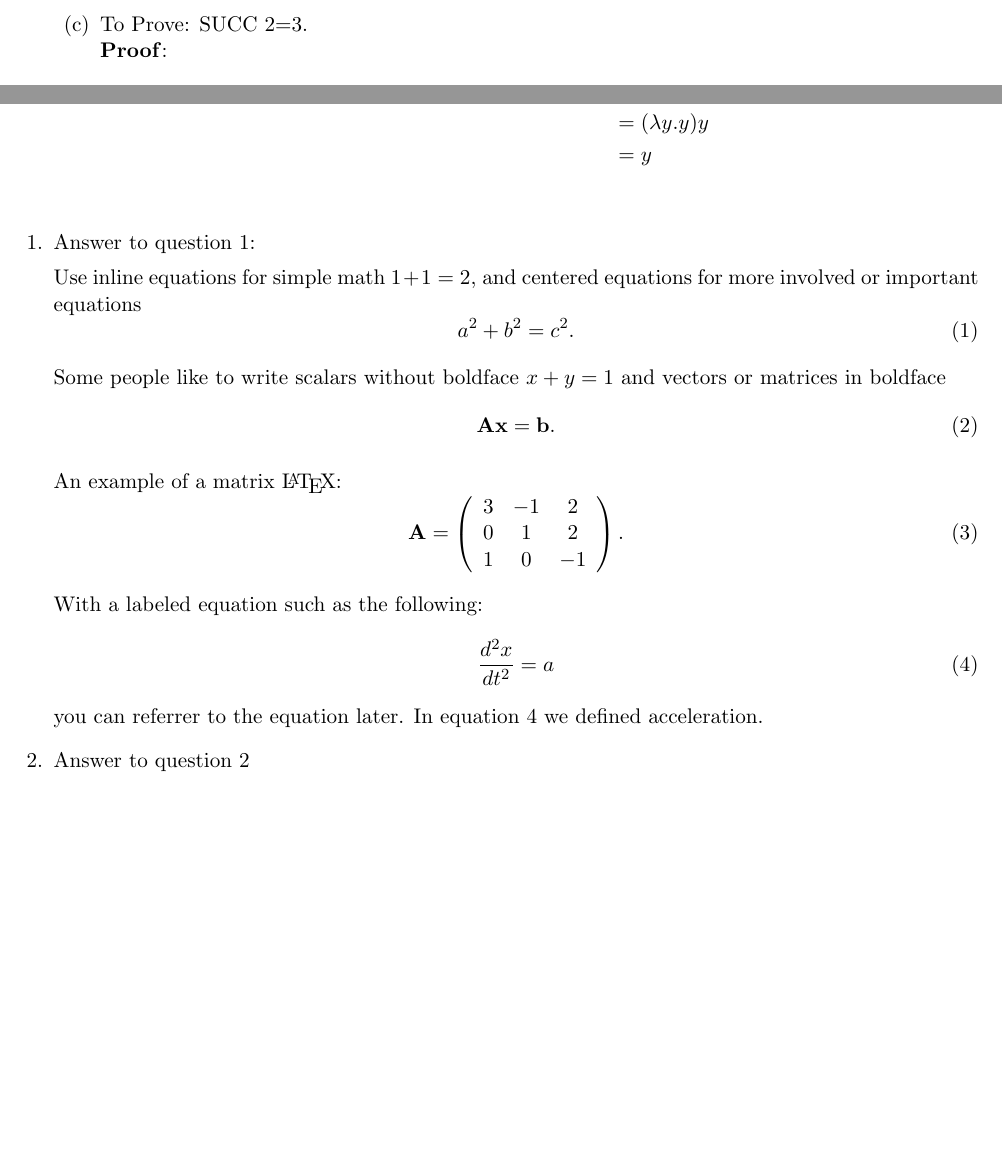
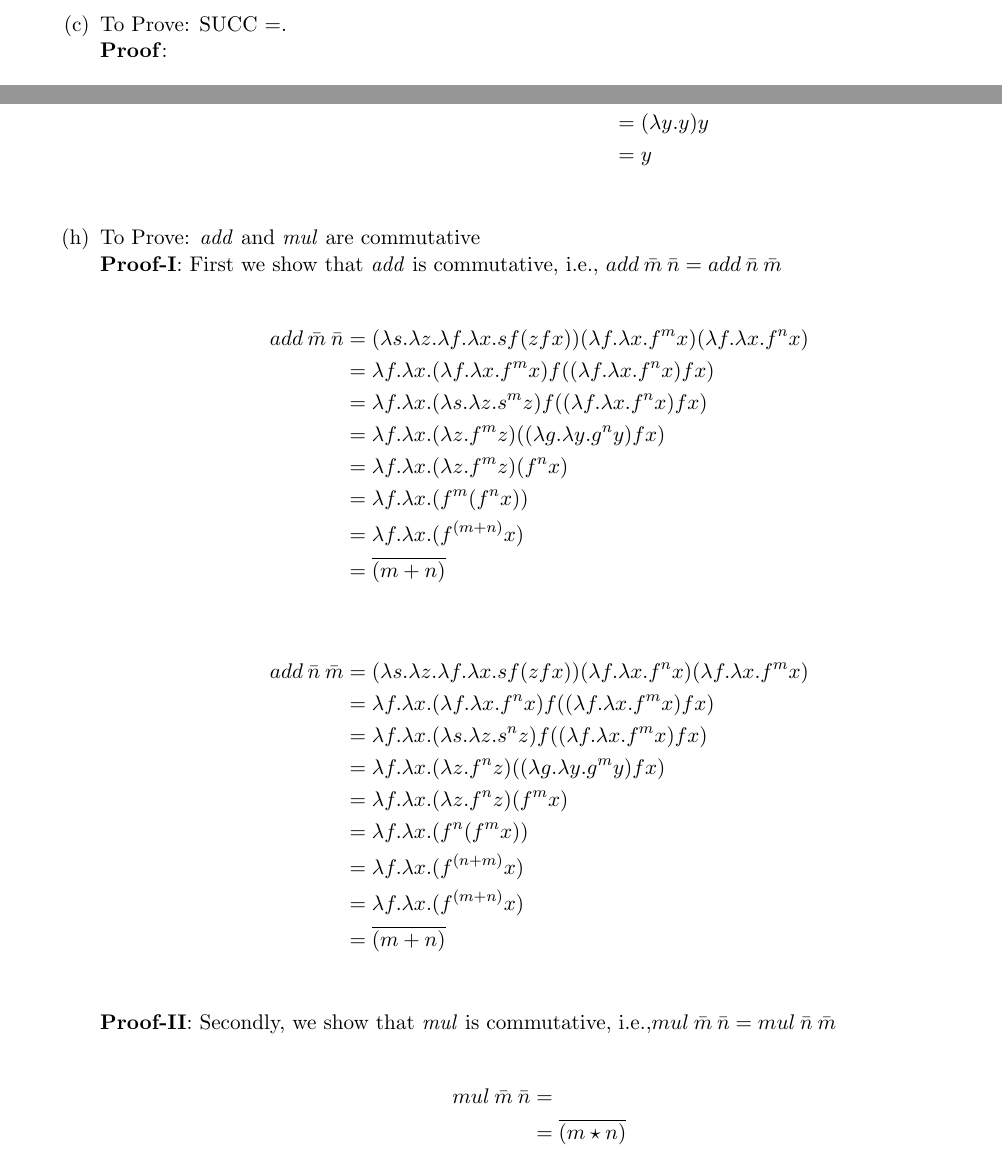
Before and after one commit to Arka7Z/PoPL, a LaTeX problem sheet (Assignment1/assignment1.tex): two parts of pages 2 and 4 of 4, joined at a grey line, cut so that both start at the same text, the shorter picture padded with empty space. Compiled offline with pdfLaTeX.

Commit message:
added proof of commutative property of add

```diff
--- a/Assignment1/assignment1.tex
+++ b/Assignment1/assignment1.tex
@@ -57,7 +57,7 @@
                     &= (\lambda y.y) true\\
                     &= true\\
             \end{alignat*}
-    \item To Prove: SUCC 2=3.\\
+    \item To Prove: SUCC \Bar{2}=\Bar{3}.\\
           \textbf{Proof}:  \begin{alignat*}{3}
                 SUCC\:2  &= (\lambda z. \lambda f. \lambda y. f (z f y))(\lambda f. \lambda y. f (f y))\\
                         &=  \lambda f. \lambda y. f ( (\lambda f. \lambda y. f (f y)) f y)\\
@@ -138,55 +138,42 @@
     &= ( \lambda y. y) y\\
     &= y\\
     \end{alignat*}
+
+        \item To Prove: \textit{add} and \textit{mul} are commutative\\
+    \textbf{Proof-I}: First we show that \textit{add}  is commutative, i.e., $add\: \bar{m} \: \bar{n}=add\:\bar{n} \: \bar{m}$ \\
+    \begin{alignat*}{7}
+    add\:\bar{m}\:\bar{n}  &= (\lambda s.\lambda z.\lambda f.\lambda x. s f (z f x))(\lambda f.\lambda x. f^m x)(\lambda f.\lambda x. f^n x)\\
+     &= \lambda f.\lambda x. (\lambda f.\lambda x. f^m x) f ((\lambda f.\lambda x. f^n x)f x)\\
+    &= \lambda f.\lambda x. (\lambda s.\lambda z. s^m z) f ((\lambda f.\lambda x. f^n x)f x)\\
+    &= \lambda f.\lambda x. (\lambda z. f^m z)((\lambda g.\lambda y. g^n y)f x)\\
+    &= \lambda f.\lambda x. (\lambda z. f^m z)(f^n x)\\
+    &= \lambda f.\lambda x. ( f^m (f^n x))\\
+    &= \lambda f.\lambda x. ( f^{(m+n)} x)\\
+                    &= \overline{(m+n)}\\
+    \end{alignat*}
+        \begin{alignat*}{7}
+    add\:\bar{n}\:\bar{m}  &= (\lambda s.\lambda z.\lambda f.\lambda x. s f (z f x))(\lambda f.\lambda x. f^n x)(\lambda f.\lambda x. f^m x)\\
+     &= \lambda f.\lambda x. (\lambda f.\lambda x. f^n x) f ((\lambda f.\lambda x. f^m x)f x)\\
+    &= \lambda f.\lambda x. (\lambda s.\lambda z. s^n z) f ((\lambda f.\lambda x. f^m x)f x)\\
+    &= \lambda f.\lambda x. (\lambda z. f^n z)((\lambda g.\lambda y. g^m y)f x)\\
+    &= \lambda f.\lambda x. (\lambda z. f^n z)(f^m x)\\
+    &= \lambda f.\lambda x. ( f^n (f^m x))\\
+    &= \lambda f.\lambda x. ( f^{(n+m)} x)\\
+    &= \lambda f.\lambda x. ( f^{(m+n)} x)\\
+                    &= \overline{(m+n)}\\
+    \end{alignat*}
+
+\textbf{Proof-II}: Secondly, we show that \textit{mul}  is commutative, i.e.,$mul\: \bar{m} \: \bar{n}=mul\:\bar{n} \: \bar{m}$ \\
+    \begin{alignat*}{7}
+    mul\:\bar{m}\:\bar{n}  &= \\
+    &= \overline{(m\star n)}\\
+    \end{alignat*}
+
 \end{enumerate}
 \end{enumerate}
 
 
 
-
-\begin{enumerate}
-
-\item
-Answer to question 1:
-
-% ========== Just examples, please delete before submitting
-Use inline equations for simple math $1+1=2$, and centered equations for more involved or important equations
-\begin{equation}
-    a^2 + b^2 = c^2.
-\end{equation}
-
-Some people like to write scalars without boldface $x+y=1$ and vectors or matrices in boldface
-\begin{equation}
-    \mathbf{A} \mathbf{x} = \mathbf{b}.
-\end{equation}
-
-An example of a matrix \LaTeX:
-\begin{equation}
-    \mathbf{A} = \left(
-    \begin{array}{ccc}
-    3 & -1 & 2 \\
-    0 & 1 & 2 \\
-    1 & 0 & -1 \\
-\end{array}
-\right).
-\end{equation}
-
-With a labeled equation such as the following:
-\begin{equation}
-    \label{accel}
-    \frac{d^2 x}{d t^2} = a
-\end{equation}
-you can referrer to the equation later. In equation \ref{accel} we defined acceleration.
-% ========== END examples
-
-
-\item
-Answer to question 2
-
-% ========== Continue adding items as needed
-
-\end{enumerate}
-
 \end{document}
 \grid
 \grid
```
